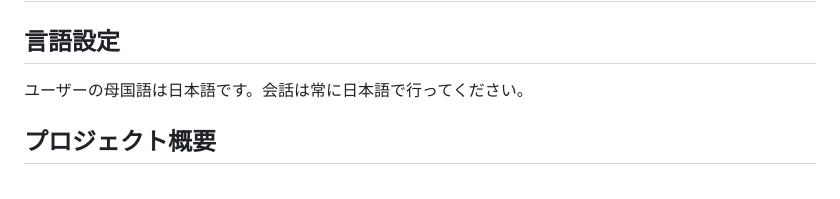
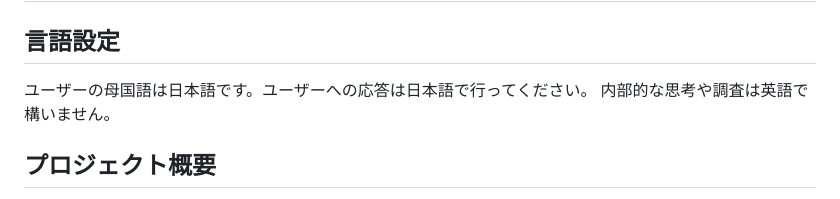
Before and after one commit to kozake/claude-code-action-rpg, a Markdown page: CLAUDE.md, the part around the change. GitHub-like rendering.

Commit message:
言語設定を更新: 応答のみ日本語、思考は英語OK
https://claude.ai/code/session_01UUQxP7ERuQ4eDTSLiGx7cs

```diff
--- a/CLAUDE.md
+++ b/CLAUDE.md
@@ -1,7 +1,8 @@
 # Claude Code Action RPG - Project Goals
 
 ## 言語設定
-ユーザーの母国語は日本語です。会話は常に日本語で行ってください。
+ユーザーの母国語は日本語です。ユーザーへの応答は日本語で行ってください。
+内部的な思考や調査は英語で構いません。
 
 ## プロジェクト概要
 楽しいトップダウン2Dアクションリアルタイム戦闘RPGをブラウザで動かす。
```
